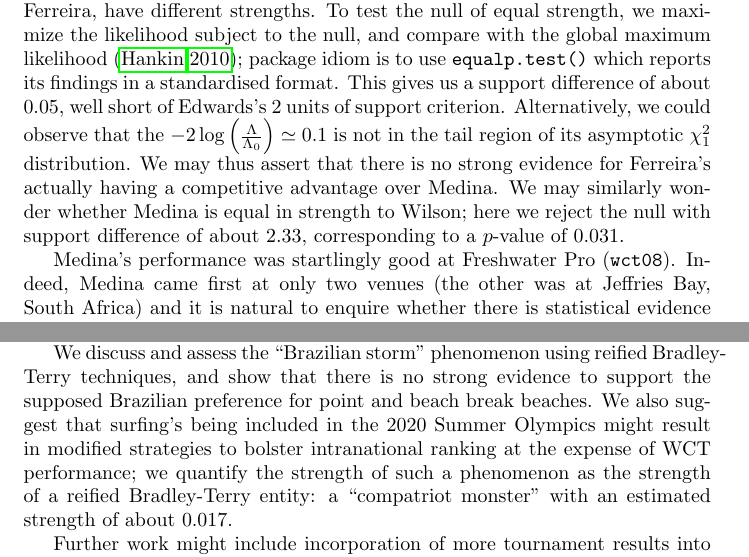
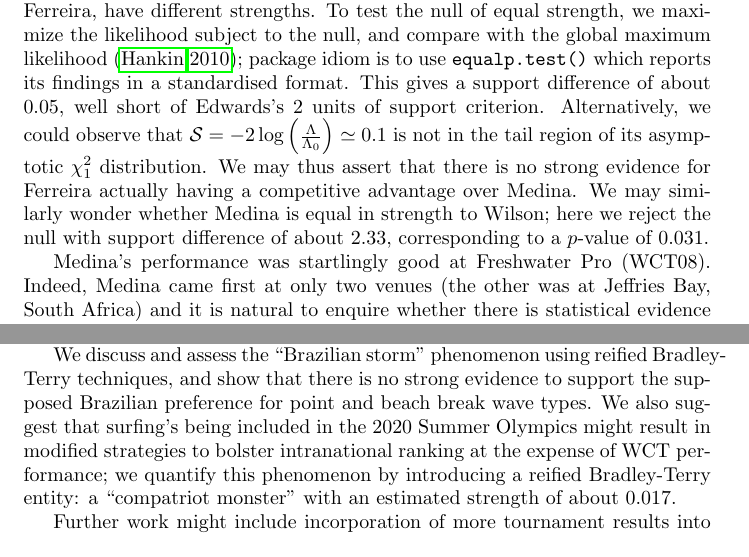
Before and after one commit to RobinHankin/hyper2, a LaTeX document (inst/surfing_jsa.tex): two parts of pages 6 and 9 of 19, joined at a grey line, cut so that both start at the same text. Compiled offline with pdfLaTeX.

Commit message:
very minor typesetting pursuant to issue #166

```diff
--- a/inst/surfing_jsa.tex
+++ b/inst/surfing_jsa.tex
@@ -299,19 +299,19 @@ and Ferreira, have different strengths.  To test the null of equal
 strength, we maximize the likelihood subject to the null, and compare
 with the global maximum likelihood~\citep{hankin2010}; package idiom
 is to use {\tt equalp.test()} which reports its findings in a
-standardised format.  This gives us a support difference of about
+standardised format.  This gives a support difference of about
 0.05, well short of Edwards's 2 units of support criterion.
-Alternatively, we could observe that the
-$-2\log\left(\frac{\Lambda}{\Lambda_0}\right)\simeq 0.1$ is not in the
+Alternatively, we could observe that~$\mathcal{S}=
+-2\log\left(\frac{\Lambda}{\Lambda_0}\right)\simeq 0.1$ is not in the
 tail region of its asymptotic $\chi^2_1$ distribution.  We may thus
-assert that there is no strong evidence for Ferreira's actually having
+assert that there is no strong evidence for Ferreira actually having
 a competitive advantage over Medina.  We may similarly wonder whether
 Medina is equal in strength to Wilson; here we reject the null with
 support difference of about 2.33, corresponding to a $p$-value of
 $0.031$.
 
-Medina's performance was startlingly good at Freshwater Pro ({\tt
-  wct08}).  Indeed, Medina came first at only two venues (the other
+Medina's performance was startlingly good at Freshwater Pro (WCT08).
+Indeed, Medina came first at only two venues (the other
 was at Jeffries Bay, South Africa) and it is natural to enquire
 whether there is statistical evidence to support the assertion that he
 performed better under the more controlled conditions of the Lemoore
@@ -461,10 +461,10 @@ hypothesis that Medina and Wilson are equal in strength.
 We discuss and assess the ``Brazilian storm'' phenomenon using reified
 Bradley-Terry techniques, and show that there is no strong evidence to
 support the supposed Brazilian preference for point and beach break
-beaches.  We also suggest that surfing's being included in the 2020
+wave types.  We also suggest that surfing's being included in the 2020
 Summer Olympics might result in modified strategies to bolster
 intranational ranking at the expense of WCT performance; we quantify
-the strength of such a phenomenon as the strength of a reified
+this phenomenon by introducing a reified
 Bradley-Terry entity: a ``compatriot monster'' with an estimated
 strength of about $0.017$.
 
```
Also changed, not shown: inst/surfing_jsa.tex (8 more changed lines).
